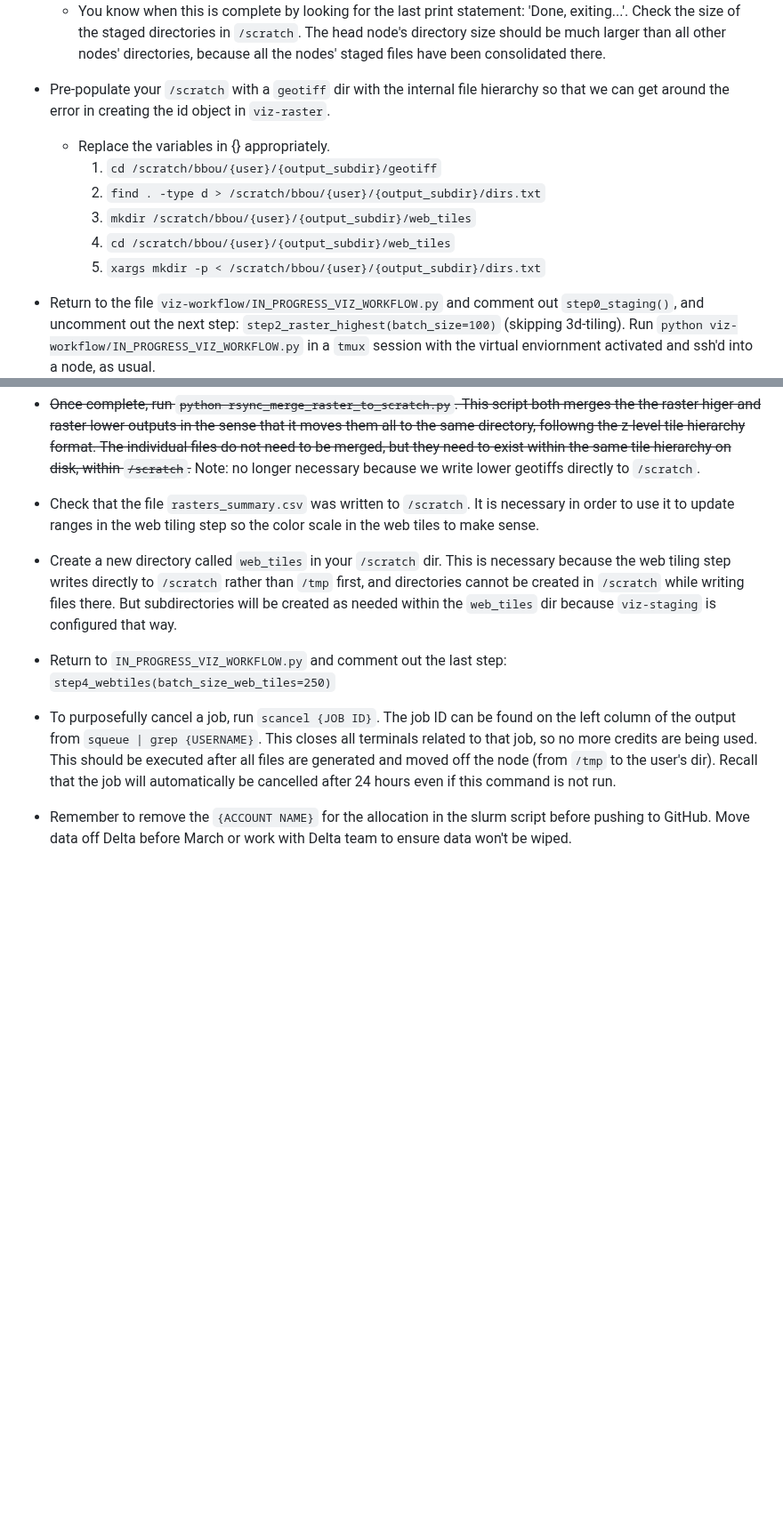
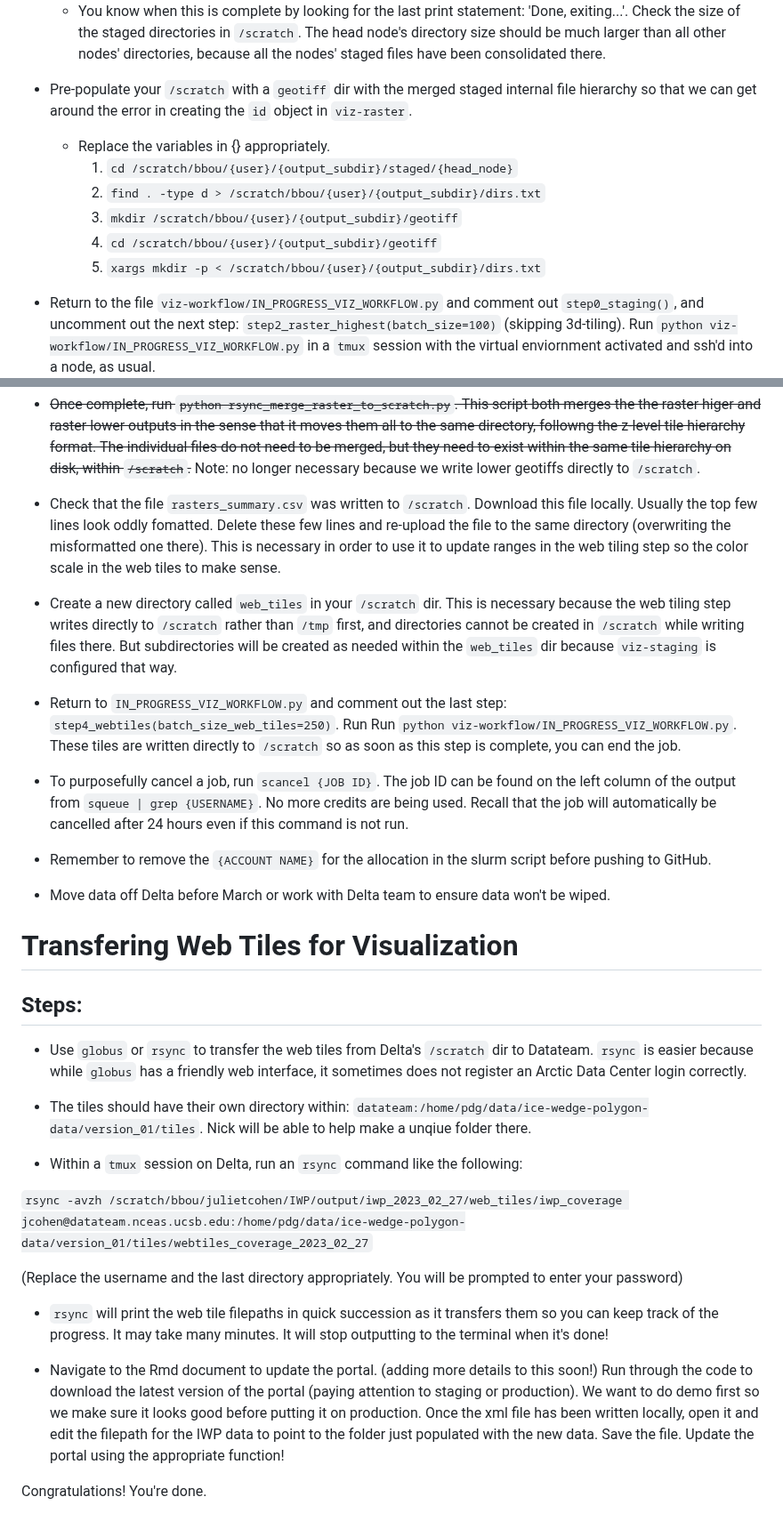
Before and after one commit to PermafrostDiscoveryGateway/viz-info, a Markdown page: 09_iwp-workflow.md, 2 parts joined by grey strips. Shown at 89% size. Drawn GitHub-style; blank space fills up the shorter version.

Commit message:
added to IWP instructions with latest IWP run details (2023-02-27), and added instructions for visualizing data on portal thru datateam

```diff
--- a/09_iwp-workflow.md
+++ b/09_iwp-workflow.md
@@ -111,14 +111,13 @@ The ice wedge polygons dataset is very large, so we use `ray` to run the workflo
     - Within a `tmux` session, with your virtual environment activated, and ssh's into a node, run `python viz-workflow/merge_staged_vector_tiles.py` to consolidate all staged files to the node you specified. This script first defines the function `merge_all_staged_dirs()`, then executes it.
     - You know when this is complete by looking for the last print statement: 'Done, exiting...'. Check the size of the staged directories in `/scratch`. The head node's directory size should be much larger than all other nodes' directories, because all the nodes' staged files have been consolidated there.
 
-- Pre-populate your `/scratch` with a `geotiff` dir with the internal file hierarchy so that we can get around the error in creating the id object in `viz-raster`.
+- Pre-populate your `/scratch` with a `geotiff` dir with the merged staged internal file hierarchy so that we can get around the error in creating the `id` object in `viz-raster`.
     - Replace the variables in {} appropriately.
-        1. `cd /scratch/bbou/{user}/{output_subdir}/geotiff`
+        1. `cd /scratch/bbou/{user}/{output_subdir}/staged/{head_node}`
         2. `find . -type d > /scratch/bbou/{user}/{output_subdir}/dirs.txt`
-        3. `mkdir /scratch/bbou/{user}/{output_subdir}/web_tiles`
-        4. `cd /scratch/bbou/{user}/{output_subdir}/web_tiles`
+        3. `mkdir /scratch/bbou/{user}/{output_subdir}/geotiff`
+        4. `cd /scratch/bbou/{user}/{output_subdir}/geotiff`
         5. `xargs mkdir -p < /scratch/bbou/{user}/{output_subdir}/dirs.txt`
-
 
 -  Return to the file `viz-workflow/IN_PROGRESS_VIZ_WORKFLOW.py` and comment out `step0_staging()`, and uncomment out the next step: `step2_raster_highest(batch_size=100)` (skipping 3d-tiling). Run `python viz-workflow/IN_PROGRESS_VIZ_WORKFLOW.py` in a `tmux` session with the virtual enviornment activated and ssh'd into a node, as usual.
     - You know this step is complete when the destination directory size in `/tmp` stops growing, and the summary of the step is printed.
@@ -129,12 +128,34 @@ The ice wedge polygons dataset is very large, so we use `ray` to run the workflo
 
 - ~~Once complete, run `python rsync_merge_raster_to_scratch.py`. This script both merges the the raster higer and raster lower outputs in the sense that it moves them all to the same directory, followng the z-level tile hierarchy format. The individual files do not need to be merged, but they need to exist within the same tile hierarchy on disk, within `/scratch`.~~ Note: no longer necessary because we write lower geotiffs directly to `/scratch`.
 
-- Check that the file `rasters_summary.csv` was written to `/scratch`. It is necessary in order to use it to update ranges in the web tiling step so the color scale in the web tiles to make sense.
+- Check that the file `rasters_summary.csv` was written to `/scratch`. Download this file locally. Usually the top few lines look oddly fomatted. Delete these few lines and re-upload the file to the same directory (overwriting the misformatted one there). This is necessary in order to use it to update ranges in the web tiling step so the color scale in the web tiles to make sense.
 
 - Create a new directory called `web_tiles` in your `/scratch` dir. This is necessary because the web tiling step writes directly to `/scratch` rather than `/tmp` first, and directories cannot be created in `/scratch` while writing files there. But subdirectories will be created as needed within the `web_tiles` dir because `viz-staging` is configured that way.
 
--  Return to `IN_PROGRESS_VIZ_WORKFLOW.py` and comment out the last step: `step4_webtiles(batch_size_web_tiles=250)`
+-  Return to `IN_PROGRESS_VIZ_WORKFLOW.py` and comment out the last step: `step4_webtiles(batch_size_web_tiles=250)`. Run Run `python viz-workflow/IN_PROGRESS_VIZ_WORKFLOW.py`. These tiles are written directly to `/scratch` so as soon as this step is complete, you can end the job.
 
--  To purposefully cancel a job, run `scancel {JOB ID}`. The job ID can be found on the left column of the output from `squeue | grep {USERNAME}`. This closes all terminals related to that job, so no more credits are being used. This should be executed after all files are generated and moved off the node (from `/tmp` to the user's dir). Recall that the job will automatically be cancelled after 24 hours even if this command is not run.
+-  To purposefully cancel a job, run `scancel {JOB ID}`. The job ID can be found on the left column of the output from `squeue | grep {USERNAME}`. No more credits are being used. Recall that the job will automatically be cancelled after 24 hours even if this command is not run.
 
-- Remember to remove the `{ACCOUNT NAME}` for the allocation in the slurm script before pushing to GitHub. Move data off Delta before March or work with Delta team to ensure data won't be wiped.
+- Remember to remove the `{ACCOUNT NAME}` for the allocation in the slurm script before pushing to GitHub.
+
+- Move data off Delta before March or work with Delta team to ensure data won't be wiped.
+
+# Transfering Web Tiles for Visualization
+
+## Steps:
+
+- Use `globus` or `rsync` to transfer the web tiles from Delta's `/scratch` dir to Datateam. `rsync` is easier because while `globus` has a friendly web interface, it sometimes does not register an Arctic Data Center login correctly.
+
+- The tiles should have their own directory within: `datateam:/home/pdg/data/ice-wedge-polygon-data/version_01/tiles`. Nick will be able to help make a unqiue folder there.
+
+- Within a `tmux` session on Delta, run an `rsync` command like the following:
+
+`rsync -avzh /scratch/bbou/julietcohen/IWP/output/iwp_2023_02_27/web_tiles/iwp_coverage jcohen@datateam.nceas.ucsb.edu:/home/pdg/data/ice-wedge-polygon-data/version_01/tiles/webtiles_coverage_2023_02_27`
+
+(Replace the username and the last directory appropriately. You will be prompted to enter your password)
+
+- `rsync` will print the web tile filepaths in quick succession as it transfers them so you can keep track of the progress. It may take many minutes. It will stop outputting to the terminal when it's done!
+
+- Navigate to the Rmd document to update the portal. (adding more details to this soon!) Run through the code to download the latest version of the portal (paying attention to staging or production). We want to do demo first so we make sure it looks good before putting it on production. Once the xml file has been written locally, open it and edit the filepath for the IWP data to point to the folder just populated with the new data. Save the file. Update the portal using the appropriate function!
+
+Congratulations! You're done.
```
